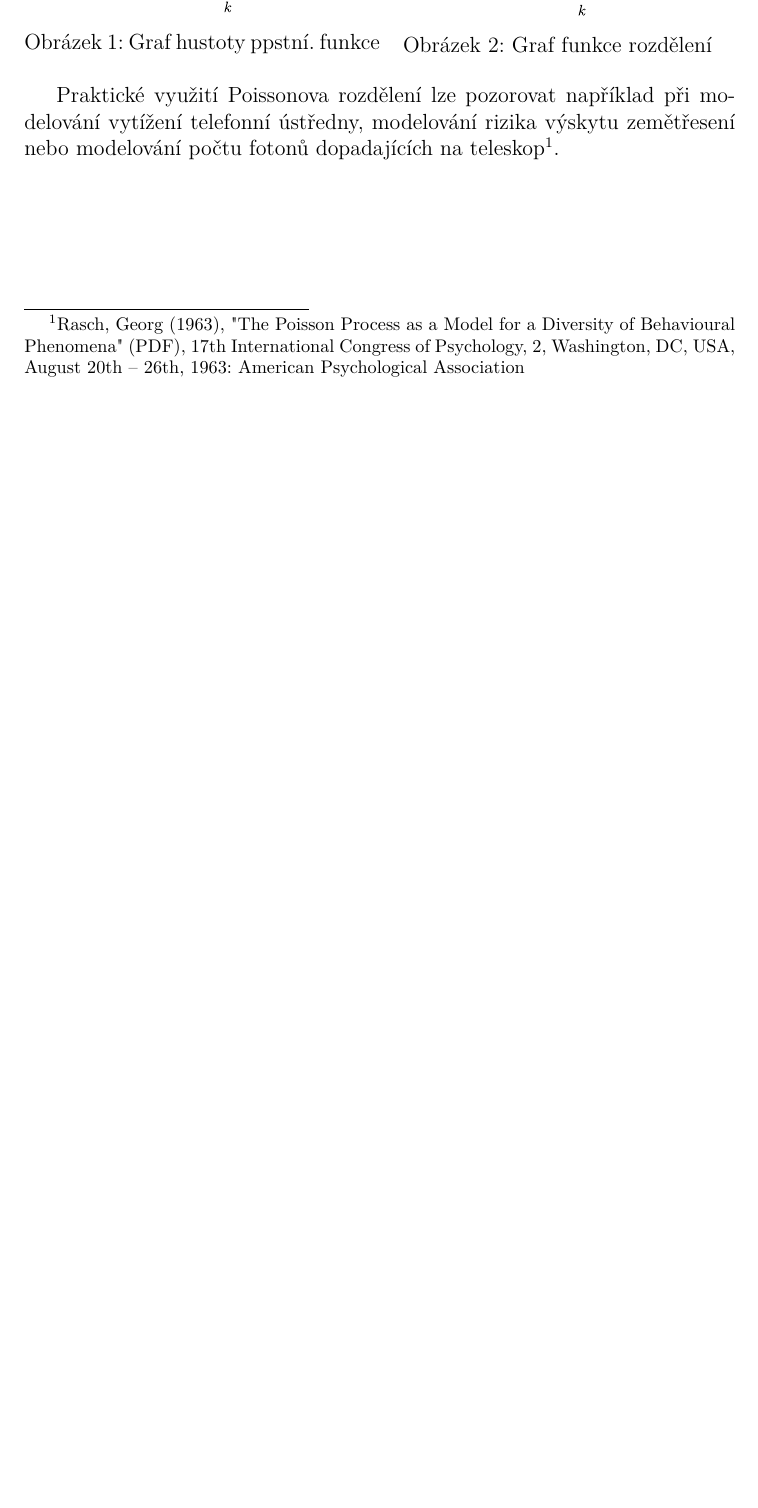
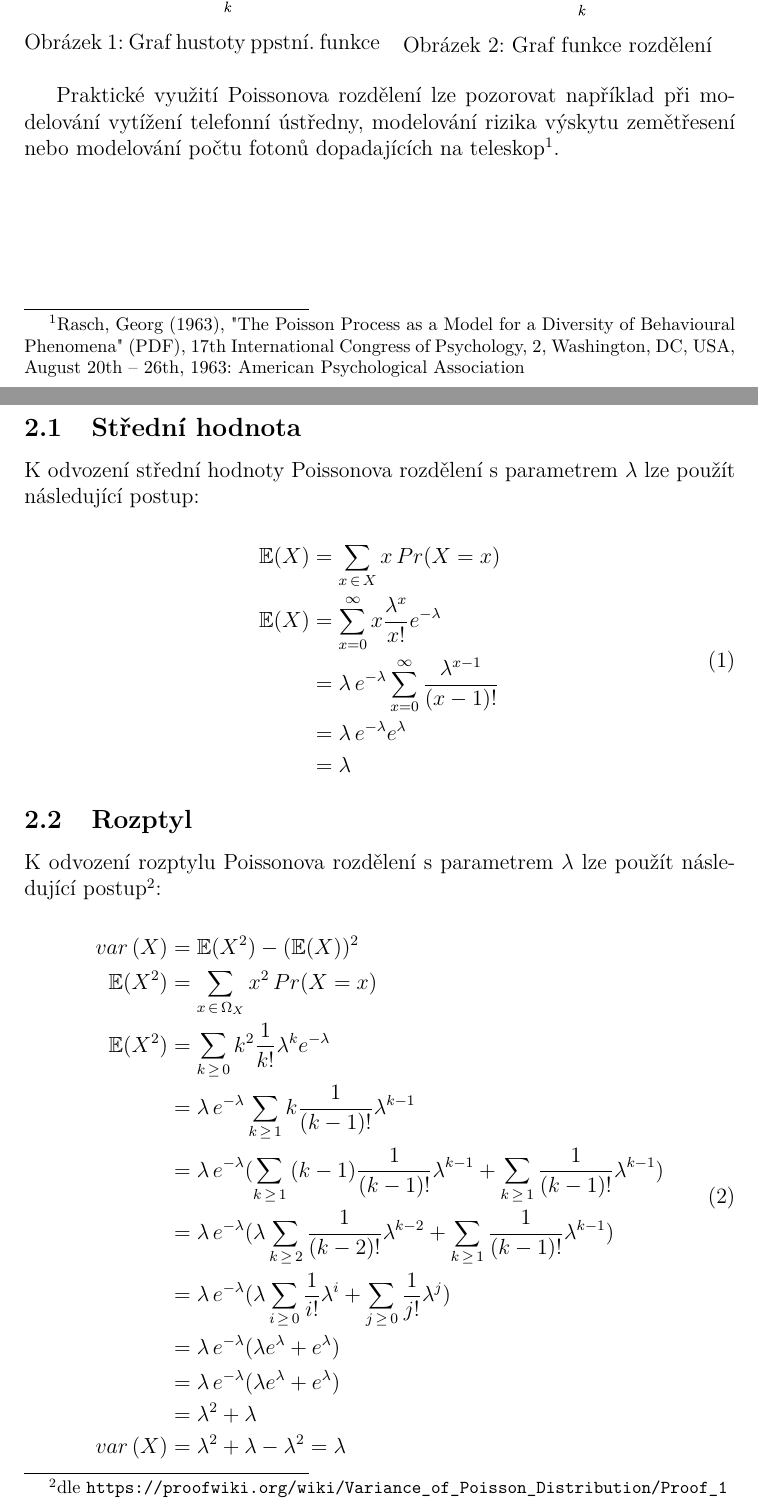
Before and after one commit to topnax/kiv-vss, a LaTeX document (hw/random_number_generator/doc/doc.tex): part of page 4 of 4 before the commit and two parts of pages 4 and 5 of 5 after it, the two joined at a grey line, cut so that both start at the same text, the shorter picture padded with empty space. Compiled offline with pdfLaTeX.

Commit message:
Added expected value and variance math. description.

```diff
--- a/hw/random_number_generator/doc/doc.tex
+++ b/hw/random_number_generator/doc/doc.tex
@@ -5,7 +5,7 @@
 \usepackage[utf8]{inputenc}
 \usepackage[T1]{fontenc}
 \usepackage[pdftex]{graphicx}
-\usepackage{amsmath}
+\usepackage{amsmath, amssymb}
 \usepackage[hidelinks,unicode]{hyperref}
 \usepackage{float}
 \usepackage{listings}
@@ -16,6 +16,7 @@
 \usepackage{syntax}
 \usepackage{caption}
 \usepackage{subcaption}
+\usepackage{amsfonts}
 
 
 \definecolor{mauve}{rgb}{0.58,0,0.82}
@@ -144,4 +145,42 @@ Toto rozdělení se používá k aproximaci binomického rozdělení pro velký
 
     Praktické využití Poissonova rozdělení lze pozorovat například při modelování vytížení telefonní ústředny, modelování rizika výskytu zemětřesení nebo modelování počtu fotonů dopadajících na teleskop\footnote{Rasch, Georg (1963), \hyperlink{http://www.rasch.org/memo1963.pdf}{"The Poisson Process as a Model for a Diversity of Behavioural Phenomena"} (PDF), 17th International Congress of Psychology, 2, Washington, DC, USA, August 20th – 26th, 1963: American Psychological Association}.
 
+    \newpage
+    \subsection{Střední hodnota}
+    K odvození střední hodnoty Poissonova rozdělení s parametrem $\lambda$ lze použít následující postup:
+
+
+    \begin{equation}
+        \label{whatever}
+        \begin{split}
+        \mathbb{E}(X) &= \sum_{x \mathop \in X} x\,Pr(X = x) \\
+        \mathbb{E}(X) & = \sum_{x=0}^{\infty}x\frac{\lambda^{x}}{x!}e^{-\lambda} \\
+        & = \lambda\,e^{-\lambda}\sum_{x=0}^{\infty} \frac{\lambda^{x-1}}{(x-1)!} \\
+        & = \lambda\,e^{-\lambda}e^{\lambda} \\
+        & = \lambda
+        \end{split}
+    \end{equation}
+
+    \subsection{Rozptyl}
+    K odvození rozptylu Poissonova rozdělení s parametrem $\lambda$ lze použít následující postup\footnote{dle \url{https://proofwiki.org/wiki/Variance_of_Poisson_Distribution/Proof_1}}:
+
+    \begin{equation}
+        \label{whatever}
+        \begin{split}
+            var\,(X) & = \mathbb{E} (X^2) - (\mathbb{E} (X))^2 \\
+            \mathbb{E} (X^2) &= \sum_{x \mathop \in \Omega_{X}} x^2 \, Pr(X = x) \\
+            \mathbb{E} (X^2) &= \sum_{k \mathop \ge 0} {k^2 \dfrac 1 {k!} \lambda^k e^{-\lambda} } \\
+            & = \lambda\, e^{-\lambda} \sum_{k \mathop \ge 1} {k \dfrac 1 {(k - 1)!} \lambda^{k - 1} } \\
+            & = \lambda\, e^{-\lambda} ( \sum_{k \mathop \ge 1} {(k - 1) \dfrac 1 {(k - 1)!} \lambda^{k - 1} } + \sum_{k \mathop \ge 1} {\frac 1 {(k - 1)!} \lambda^{k - 1} }  ) \\
+            & = \lambda\, e^{-\lambda} ( \lambda \sum_{k \mathop \ge 2} {\dfrac 1 {(k - 2)!} \lambda^{k - 2} } + \sum_{k \mathop \ge 1} {\dfrac 1 {(k - 1)!} \lambda^{k - 1} } ) \\
+            & = \lambda\, e^{-\lambda} ( \lambda \sum_{i \mathop \ge 0} {\dfrac 1 {i!} \lambda^i} + \sum_{j \mathop \ge 0} {\dfrac 1 {j!} \lambda^j} ) \\
+            & = \lambda\, e^{-\lambda} ( \lambda e^\lambda + e^\lambda) \\
+            & = \lambda\, e^{-\lambda} ( \lambda e^\lambda + e^\lambda) \\
+            & = \lambda^2 + \lambda \\
+            var\,(X) & = \lambda^{2} + \lambda - \lambda^{2} = \lambda \\
+        \end{split}
+    \end{equation}
+
+
+
 \end{document}
```
